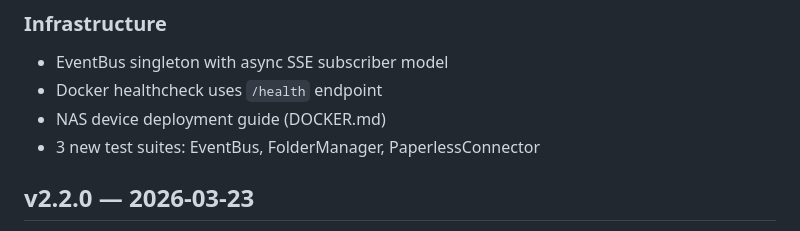
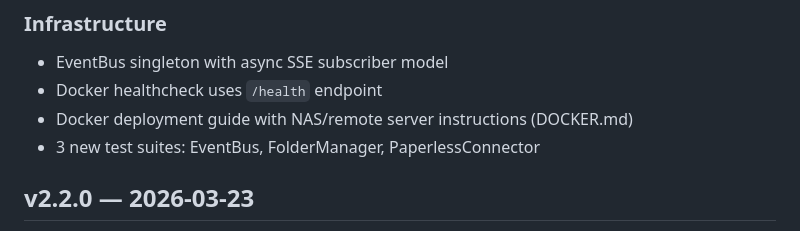
Before and after one commit to applehell/contextpilot, a Markdown page: CHANGELOG.md, the part around the change. GitHub-like rendering.

```diff
--- a/CHANGELOG.md
+++ b/CHANGELOG.md
@@ -77,7 +77,7 @@ Major release: Knowledge Sources, Live Activity, UI Rewrite.
 ### Infrastructure
 - EventBus singleton with async SSE subscriber model
 - Docker healthcheck uses `/health` endpoint
-- NAS device deployment guide (DOCKER.md)
+- Docker deployment guide with NAS/remote server instructions (DOCKER.md)
 - 3 new test suites: EventBus, FolderManager, PaperlessConnector
 
 ## v2.2.0 — 2026-03-23
```
Also changed, not shown: DOCKER.md (+84 -80 lines).
